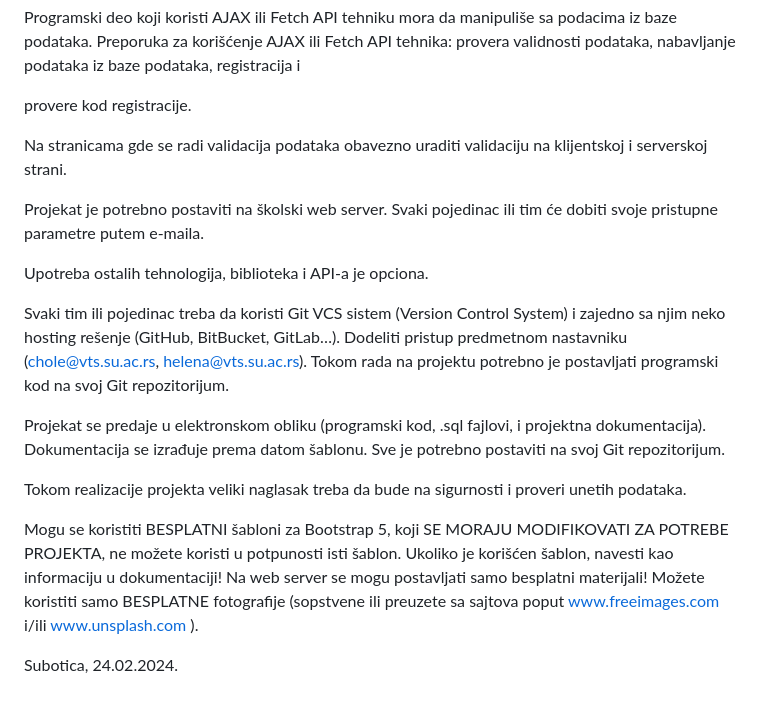
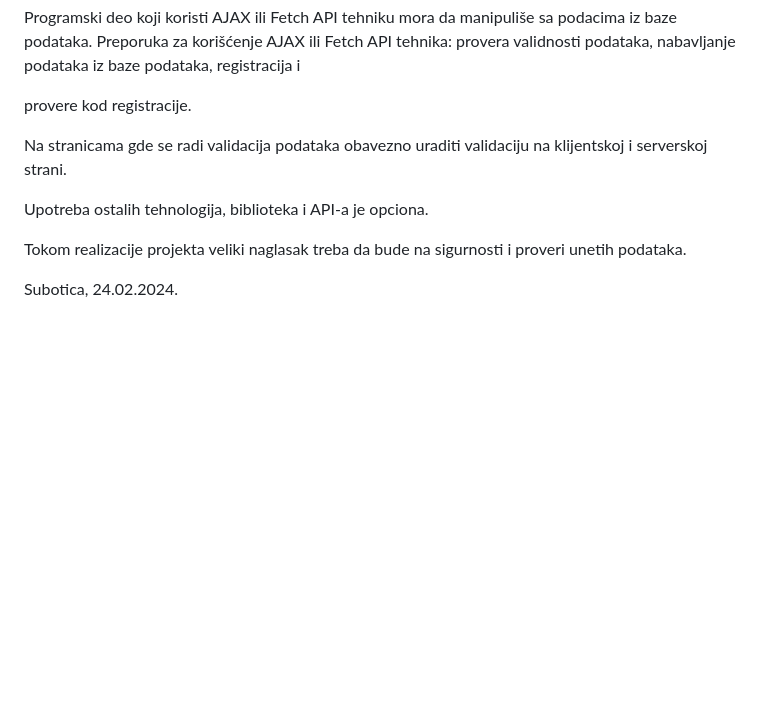
Before and after one commit to DusanStanic2/MyFridge, a Markdown page: README.md, the part around the change printed below. Rendered like a GitHub page; blank space fills up the shorter version.

```diff
--- a/README.md
+++ b/README.md
@@ -58,17 +57,8 @@ provere kod registracije.
 
 Na stranicama gde se radi validacija podataka obavezno uraditi validaciju na klijentskoj i serverskoj strani.
 
-Projekat je potrebno postaviti na školski web server. Svaki pojedinac ili tim će dobiti svoje pristupne parametre putem e-maila.
-
 Upotreba ostalih tehnologija, biblioteka i API-a je opciona.
-
-
-Svaki tim ili pojedinac treba da koristi Git VCS sistem (Version Control System) i zajedno sa njim neko hosting rešenje (GitHub, BitBucket, GitLab…). Dodeliti pristup predmetnom nastavniku (chole@vts.su.ac.rs, helena@vts.su.ac.rs). Tokom rada na projektu potrebno je postavljati programski kod na svoj Git repozitorijum.
-
-Projekat se predaje u elektronskom obliku (programski kod, .sql fajlovi, i projektna dokumentacija). Dokumentacija se izrađuje prema datom šablonu. Sve je potrebno postaviti na svoj Git repozitorijum.
 
 Tokom realizacije projekta veliki naglasak treba da bude na sigurnosti i proveri unetih podataka.
 
-Mogu se koristiti BESPLATNI šabloni za Bootstrap 5, koji SE MORAJU MODIFIKOVATI ZA POTREBE PROJEKTA, ne možete koristi u potpunosti isti šablon. Ukoliko je korišćen šablon, navesti kao informaciju u dokumentaciji! Na web server se mogu postavljati samo besplatni materijali! Možete koristiti samo BESPLATNE fotografije (sopstvene ili preuzete sa sajtova poput www.freeimages.com i/ili www.unsplash.com ).
-
 Subotica, 24.02.2024.
```
Also changed, not shown: other parts of README.md (+0 -1 lines).
